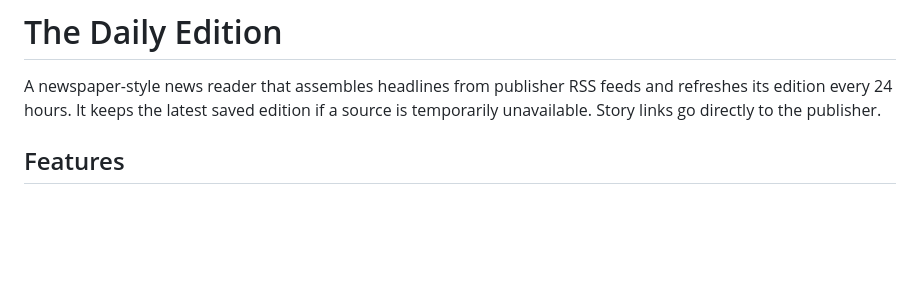
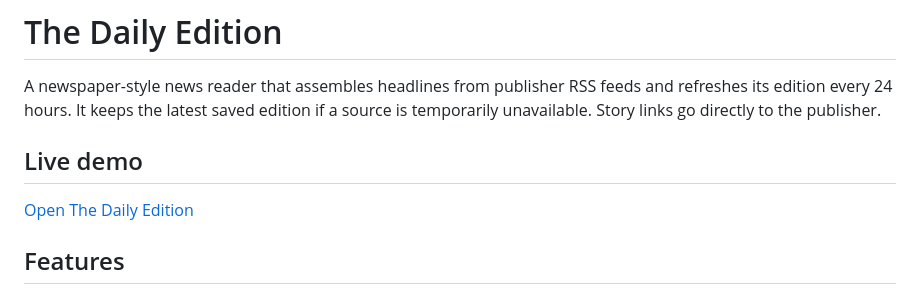
Before and after one commit to parasdhankhar45-collab/daily-edition-Newspaper, a Markdown page: README.md, the part around the change. Rendered like a GitHub page; blank space fills up the shorter version.

Commit message:
Add live demo section to README
Added a live demo link to the README.

```diff
--- a/README.md
+++ b/README.md
@@ -1,6 +1,10 @@
 # The Daily Edition
 
 A newspaper-style news reader that assembles headlines from publisher RSS feeds and refreshes its edition every 24 hours. It keeps the latest saved edition if a source is temporarily unavailable. Story links go directly to the publisher.
+
+## Live demo
+
+[Open The Daily Edition](https://daily-edition-newspaper.onrender.com/)
 
 ## Features
 
```
